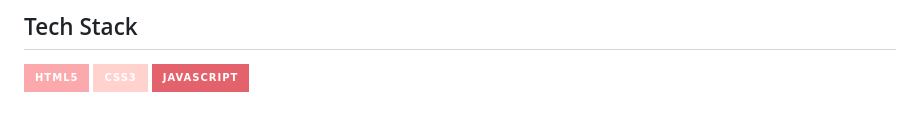
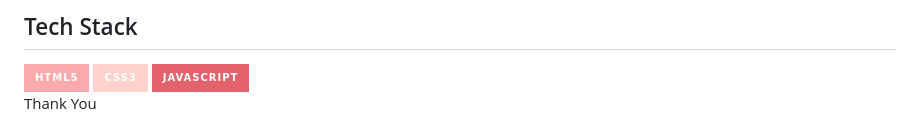
Before and after one commit to Aradhana2602/Project1, a Markdown page: README.md, the part around the change. Drawn GitHub-style; badges without logos.

```diff
--- a/README.md
+++ b/README.md
@@ -38,3 +38,5 @@ The website is minimized as much as possible to avoid errors when entering data.
 <img alt="HTML5" src="https://img.shields.io/badge/html5-%23fca9ae.svg?style=for-the-badge&logo=html5&logoColor=140200"/>
 <img alt="CSS3" src="https://img.shields.io/badge/css3-%23ffd2ce.svg?style=for-the-badge&logo=css3&logoColor=140200"/>
 <img alt="JavaScript" src="https://img.shields.io/badge/javascript-%23e4626b.svg?style=for-the-badge&logo=javascript&logoColor=%23F7DF1E"/>
+
+Thank You
```
